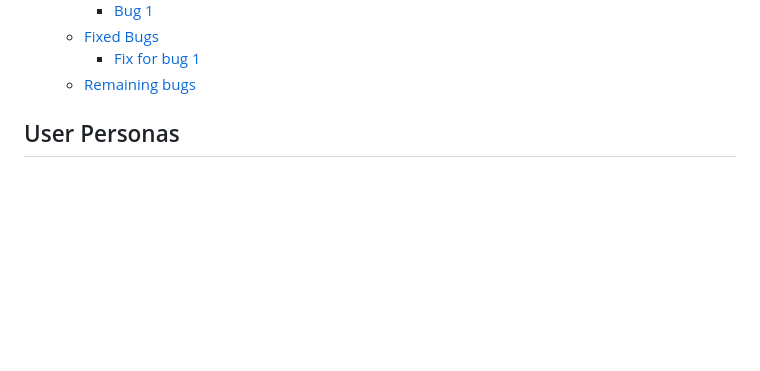
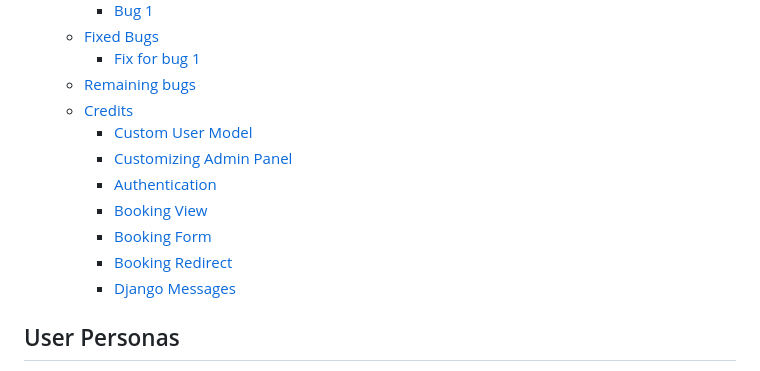
Before and after one commit to hogbergmarkus/golfers-dream, a Markdown page: README.md, the part around the change printed below. Drawn GitHub-style; blank space fills up the shorter version.

```diff
--- a/README.md
+++ b/README.md
@@ -55,6 +55,14 @@ You make one booking, and most things are included.
   - [Fixed Bugs](#fixed-bugs)
     - [Fix for bug 1](#fix-for-bug-1)
   - [Remaining bugs](#remaining-bugs)
+  - [Credits](#credits)
+    - [Custom User Model](#custom-user-model)
+    - [Customizing Admin Panel](#customizing-admin-panel)
+    - [Authentication](#authentication)
+    - [Booking View](#booking-view)
+    - [Booking Form](#booking-form)
+    - [Booking Redirect](#booking-redirect)
+    - [Django Messages](#django-messages)
 
 ## User Personas
 
```
Also changed, not shown: other parts of README.md (+60 -0 lines), documentation/images/widget_credit.png (added).
